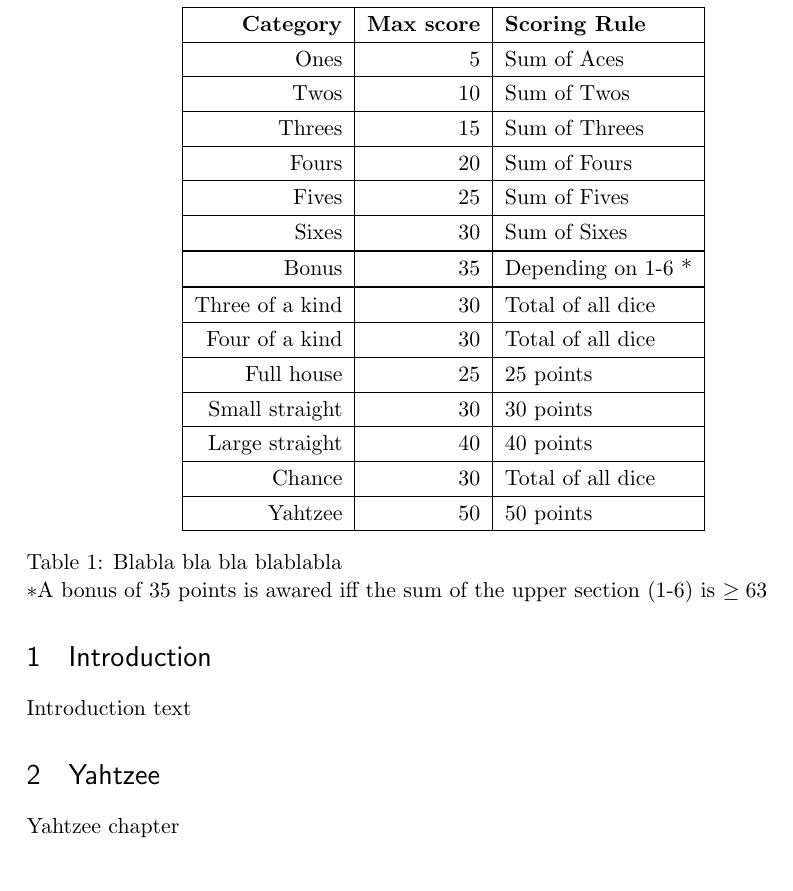
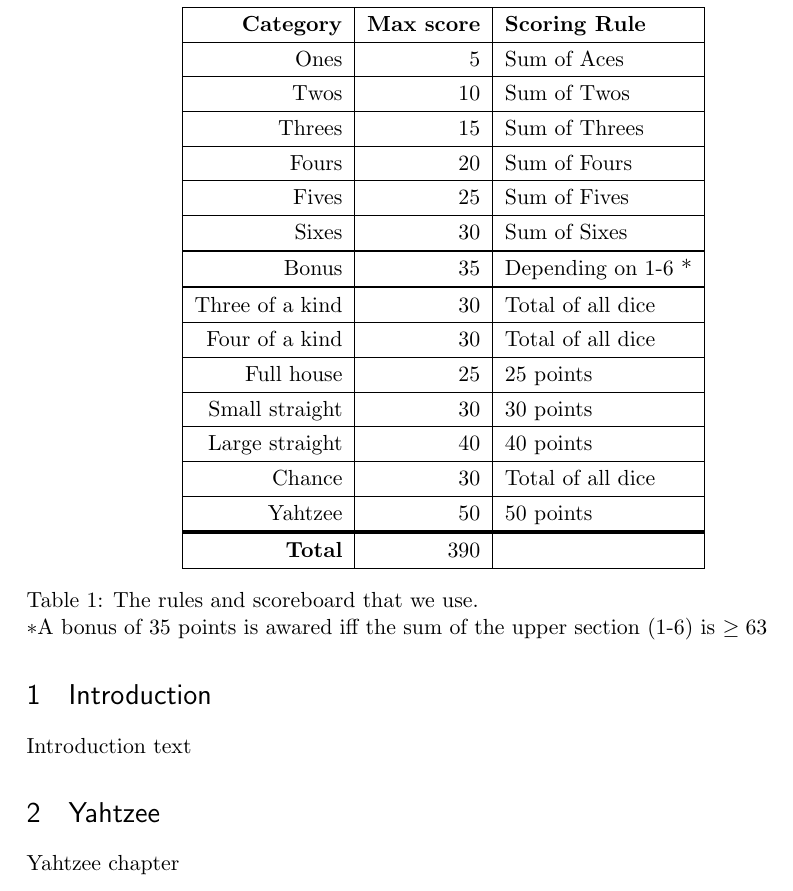
Before and after one commit to rasmusgreve/yahtzee, a LaTeX paper (report/main.tex, which reads report/yahtzee.tex): part of page 2 of 3, cut so that both start at the same text. Compiled offline with pdfLaTeX.

Commit message:
Work on yahtzee scoring table report

```diff
--- a/report/yahtzee.tex
+++ b/report/yahtzee.tex
@@ -19,9 +19,10 @@ Full house			& 25 & 25 points 			\\ \hline
 Small straight		& 30 & 30 points 			\\ \hline
 Large straight		& 40 & 40 points 			\\ \hline
 Chance				& 30 & Total of all dice 	\\ \hline
-Yahtzee				& 50 & 50 points 			\\ \hline
+Yahtzee				& 50 & 50 points 			\\ \Xhline{5\arrayrulewidth}
+\textbf{Total}		& 390 &						\\ \hline
 \end{tabular}
-\caption{Blabla bla bla blablabla \\
+\caption{The rules and scoreboard that we use. \\
 \textasteriskcentered A bonus of 35 points is awared iff the sum of the upper section (1-6) is $\ge 63$}
 	\label{tab:rollout_cap_results}
 \end{table}
```
